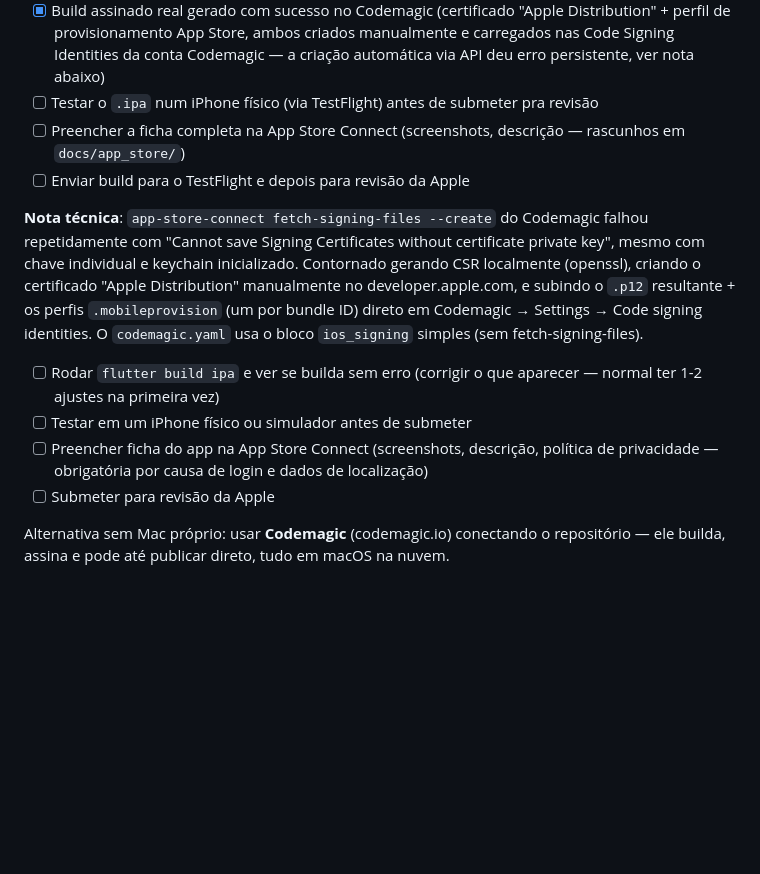
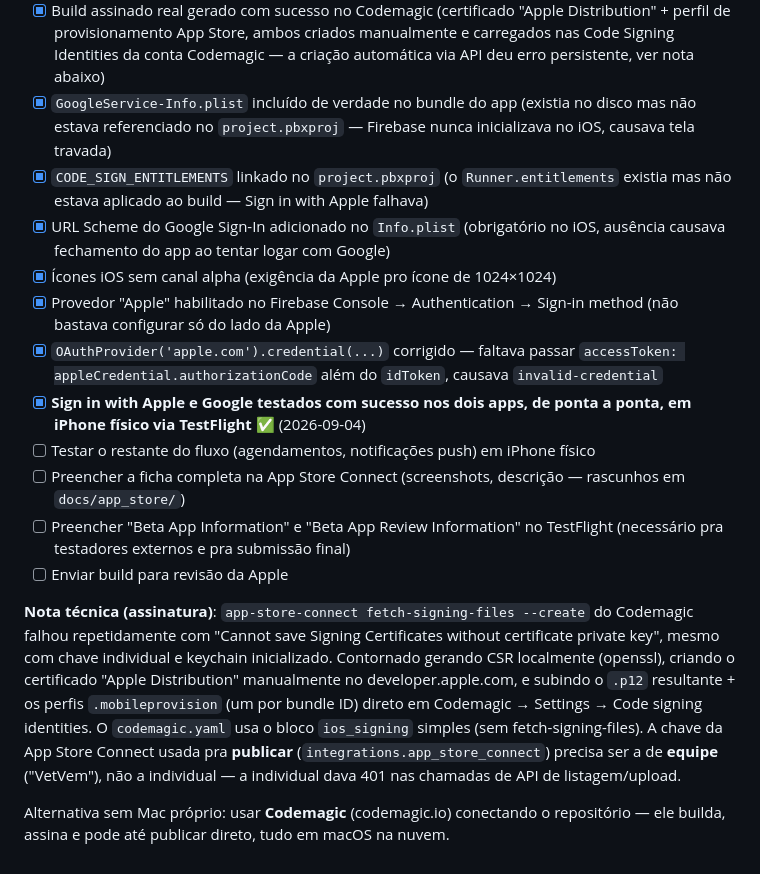
Before and after one commit to vetvemaplicativo/vetvem-pro, a Markdown page: IOS_SETUP_CHECKLIST.md, the part around the change. Drawn GitHub-style; blank space fills up the shorter version.

Commit message:
Atualiza checklist: login social funcionando nos dois apps via TestFlight

```diff
--- a/IOS_SETUP_CHECKLIST.md
+++ b/IOS_SETUP_CHECKLIST.md
@@ -17,14 +17,18 @@ Falta fazer (precisa de Mac + Xcode):
 - [x] App ID `com.vetvem.vetvemPro` registrado no developer.apple.com com **Push Notifications** e **Sign In with Apple** habilitados
 - [x] Chave APNs criada (Key ID `3T22X4M94W`, Team ID `X3K2T22232`, ambiente Sandbox & Production) e enviada ao Firebase Console → Cloud Messaging (dev + produção)
 - [x] Build assinado real gerado com sucesso no Codemagic (certificado "Apple Distribution" + perfil de provisionamento App Store, ambos criados manualmente e carregados nas Code Signing Identities da conta Codemagic — a criação automática via API deu erro persistente, ver nota abaixo)
-- [ ] Testar o `.ipa` num iPhone físico (via TestFlight) antes de submeter pra revisão
+- [x] `GoogleService-Info.plist` incluído de verdade no bundle do app (existia no disco mas não estava referenciado no `project.pbxproj` — Firebase nunca inicializava no iOS, causava tela travada)
+- [x] `CODE_SIGN_ENTITLEMENTS` linkado no `project.pbxproj` (o `Runner.entitlements` existia mas não estava aplicado ao build — Sign in with Apple falhava)
+- [x] URL Scheme do Google Sign-In adicionado no `Info.plist` (obrigatório no iOS, ausência causava fechamento do app ao tentar logar com Google)
+- [x] Ícones iOS sem canal alpha (exigência da Apple pro ícone de 1024×1024)
+- [x] Provedor "Apple" habilitado no Firebase Console → Authentication → Sign-in method (não bastava configurar só do lado da Apple)
+- [x] `OAuthProvider('apple.com').credential(...)` corrigido — faltava passar `accessToken: appleCredential.authorizationCode` além do `idToken`, causava `invalid-credential`
+- [x] **Sign in with Apple e Google testados com sucesso nos dois apps, de ponta a ponta, em iPhone físico via TestFlight** ✅ (2026-09-04)
+- [ ] Testar o restante do fluxo (agendamentos, notificações push) em iPhone físico
 - [ ] Preencher a ficha completa na App Store Connect (screenshots, descrição — rascunhos em `docs/app_store/`)
-- [ ] Enviar build para o TestFlight e depois para revisão da Apple
+- [ ] Preencher "Beta App Information" e "Beta App Review Information" no TestFlight (necessário pra testadores externos e pra submissão final)
+- [ ] Enviar build para revisão da Apple
 
-**Nota técnica**: `app-store-connect fetch-signing-files --create` do Codemagic falhou repetidamente com "Cannot save Signing Certificates without certificate private key", mesmo com chave individual e keychain inicializado. Contornado gerando CSR localmente (openssl), criando o certificado "Apple Distribution" manualmente no developer.apple.com, e subindo o `.p12` resultante + os perfis `.mobileprovision` (um por bundle ID) direto em Codemagic → Settings → Code signing identities. O `codemagic.yaml` usa o bloco `ios_signing` simples (sem fetch-signing-files).
-- [ ] Rodar `flutter build ipa` e ver se builda sem erro (corrigir o que aparecer — normal ter 1-2 ajustes na primeira vez)
-- [ ] Testar em um iPhone físico ou simulador antes de submeter
-- [ ] Preencher ficha do app na App Store Connect (screenshots, descrição, política de privacidade — obrigatória por causa de login e dados de localização)
-- [ ] Submeter para revisão da Apple
+**Nota técnica (assinatura)**: `app-store-connect fetch-signing-files --create` do Codemagic falhou repetidamente com "Cannot save Signing Certificates without certificate private key", mesmo com chave individual e keychain inicializado. Contornado gerando CSR localmente (openssl), criando o certificado "Apple Distribution" manualmente no developer.apple.com, e subindo o `.p12` resultante + os perfis `.mobileprovision` (um por bundle ID) direto em Codemagic → Settings → Code signing identities. O `codemagic.yaml` usa o bloco `ios_signing` simples (sem fetch-signing-files). A chave da App Store Connect usada pra **publicar** (`integrations.app_store_connect`) precisa ser a de **equipe** ("VetVem"), não a individual — a individual dava 401 nas chamadas de API de listagem/upload.
 
 Alternativa sem Mac próprio: usar **Codemagic** (codemagic.io) conectando o repositório — ele builda, assina e pode até publicar direto, tudo em macOS na nuvem.
```
